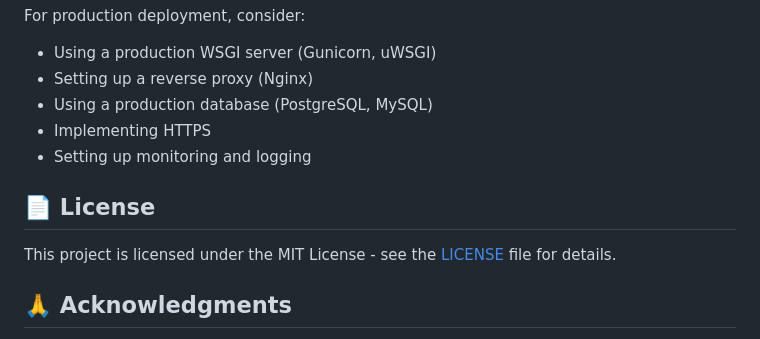
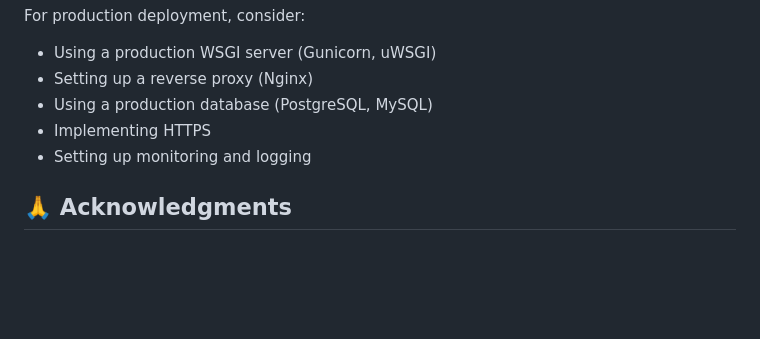
Before and after one commit to ronit404/flask-churn-app, a Markdown page: README.md, the part around the change. Rendered like a GitHub page; blank space fills up the shorter version.

```diff
--- a/README.md
+++ b/README.md
@@ -182,10 +182,6 @@ For production deployment, consider:
 - Implementing HTTPS
 - Setting up monitoring and logging
 
-## 📄 License
-
-This project is licensed under the MIT License - see the [LICENSE](LICENSE) file for details.
-
 ## 🙏 Acknowledgments
 
 - Flask community for the excellent web framework
```
